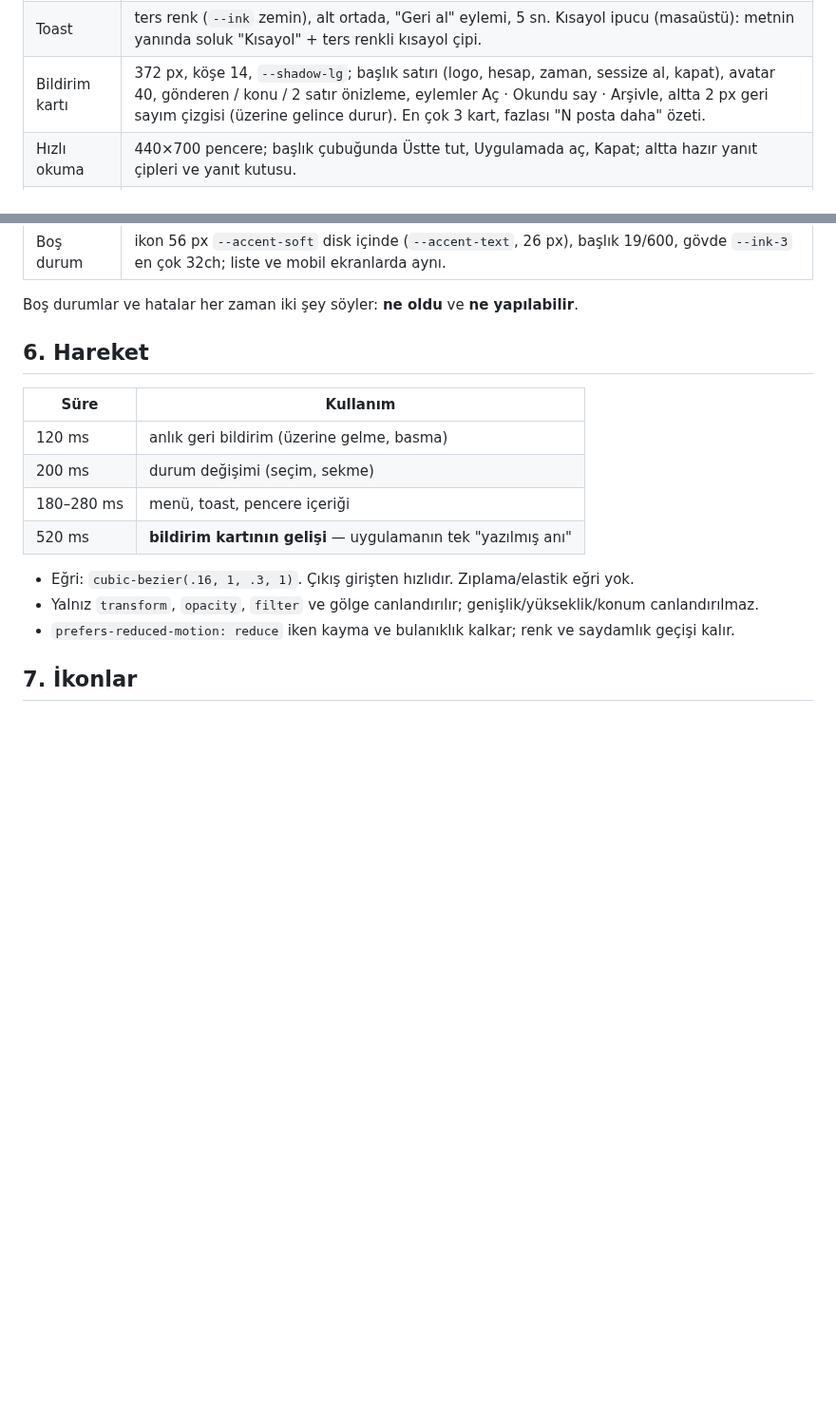
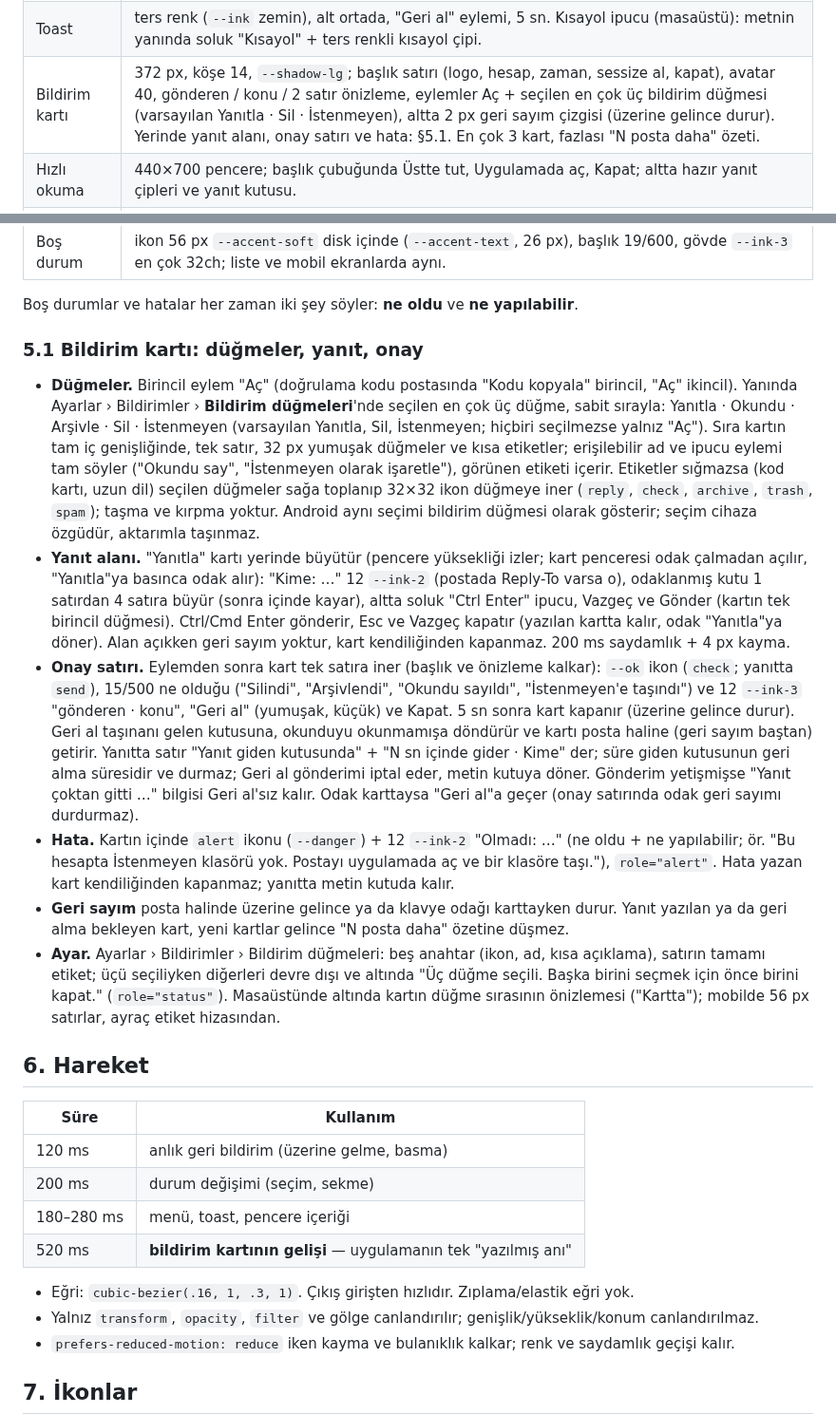
Before and after one commit to fyildirim-debug/mailhere, a Markdown page: docs/TASARIM.md, 2 parts joined by grey strips. Shown at 95% size. GitHub-like rendering; blank space fills up the shorter version.

Commit message:
Belgeler: bildirim kartı düğmeleri, yanıt alanı ve onay satırı
- TASARIM §5.1: düğmeler, yerinde yanıt, onay/geri al satırı, hata ve
  ayar bölümü.
- GÜVENLİK: kart penceresinin izinleri; ortak bildirim düğmesi komutları.
- README: köşe kartı satırı ve yeni kart görüntüsü.

```diff
--- a/docs/TASARIM.md
+++ b/docs/TASARIM.md
@@ -129,7 +129,7 @@ Avatar; gönderici adresinden deterministik seçilen 9 tonlu paletten gelir (zem
 | Uzak içerik şeridi | koruma ikonu + "Uzak görseller ve izleme pikselleri engellendi" + "Bu göndericiye izin ver". |
 | Özgün renkler geçişi | gönderen satırında (hızlı okumada başlık çubuğunda) `contrast` ikonlu düğme; yalnız koyu temada ve HTML postada, `aria-pressed`; basılıyken `--accent-soft` zemin + `--accent-text`. Çerçeve yeniden yüklenmez, yalnız renkler değişir. |
 | Toast | ters renk (`--ink` zemin), alt ortada, "Geri al" eylemi, 5 sn. Kısayol ipucu (masaüstü): metnin yanında soluk "Kısayol" + ters renkli kısayol çipi. |
-| Bildirim kartı | 372 px, köşe 14, `--shadow-lg`; başlık satırı (logo, hesap, zaman, sessize al, kapat), avatar 40, gönderen / konu / 2 satır önizleme, eylemler Aç · Okundu say · Arşivle, altta 2 px geri sayım çizgisi (üzerine gelince durur). En çok 3 kart, fazlası "N posta daha" özeti. |
+| Bildirim kartı | 372 px, köşe 14, `--shadow-lg`; başlık satırı (logo, hesap, zaman, sessize al, kapat), avatar 40, gönderen / konu / 2 satır önizleme, eylemler Aç + seçilen en çok üç bildirim düğmesi (varsayılan Yanıtla · Sil · İstenmeyen), altta 2 px geri sayım çizgisi (üzerine gelince durur). Yerinde yanıt alanı, onay satırı ve hata: §5.1. En çok 3 kart, fazlası "N posta daha" özeti. |
 | Hızlı okuma | 440×700 pencere; başlık çubuğunda Üstte tut, Uygulamada aç, Kapat; altta hazır yanıt çipleri ve yanıt kutusu. |
 | Yazma | Kimden / Kime (çipler) / Konu alanları, sade biçim çubuğu, "Gönder" + "Sonra gönder" bölünmüş düğmesi, gönderdikten sonra 10 sn geri alma. |
 | Komut paleti | 620 px, üstte 19 px arama girdisi; bölümler Arama · Eylemler · Postalar · Kişiler; ok tuşları + Enter. Her komutun kısayolu sağda çip olarak yazar. Komutlar iki dilin adlarıyla ve eşanlamlılarla bulanık eşleşir (Türkçe harf ve aksan katlanır); boş palette sık kullanılanlar üstte. Eşleşen parça renkle değil 600 + alt çizgiyle. İşleç tamamlama: `from:` kişi, `after:` / `before:` hazır tarih (bugün, bu hafta, bu ay, son 30 gün), `hesap:` hesap önerir; değer boşken öneriler, yazılınca Enter arar, Tab ilk öneriyi yazar. |
@@ -138,6 +138,15 @@ Avatar; gönderici adresinden deterministik seçilen 9 tonlu paletten gelir (zem
 | Boş durum | ikon 56 px `--accent-soft` disk içinde (`--accent-text`, 26 px), başlık 19/600, gövde `--ink-3` en çok 32ch; liste ve mobil ekranlarda aynı. |
 
 Boş durumlar ve hatalar her zaman iki şey söyler: **ne oldu** ve **ne yapılabilir**.
+
+### 5.1 Bildirim kartı: düğmeler, yanıt, onay
+
+- **Düğmeler.** Birincil eylem "Aç" (doğrulama kodu postasında "Kodu kopyala" birincil, "Aç" ikincil). Yanında Ayarlar › Bildirimler › **Bildirim düğmeleri**'nde seçilen en çok üç düğme, sabit sırayla: Yanıtla · Okundu · Arşivle · Sil · İstenmeyen (varsayılan Yanıtla, Sil, İstenmeyen; hiçbiri seçilmezse yalnız "Aç"). Sıra kartın tam iç genişliğinde, tek satır, 32 px yumuşak düğmeler ve kısa etiketler; erişilebilir ad ve ipucu eylemi tam söyler ("Okundu say", "İstenmeyen olarak işaretle"), görünen etiketi içerir. Etiketler sığmazsa (kod kartı, uzun dil) seçilen düğmeler sağa toplanıp 32×32 ikon düğmeye iner (`reply`, `check`, `archive`, `trash`, `spam`); taşma ve kırpma yoktur. Android aynı seçimi bildirim düğmesi olarak gösterir; seçim cihaza özgüdür, aktarımla taşınmaz.
+- **Yanıt alanı.** "Yanıtla" kartı yerinde büyütür (pencere yüksekliği izler; kart penceresi odak çalmadan açılır, "Yanıtla"ya basınca odak alır): "Kime: …" 12 `--ink-2` (postada Reply-To varsa o), odaklanmış kutu 1 satırdan 4 satıra büyür (sonra içinde kayar), altta soluk "Ctrl Enter" ipucu, Vazgeç ve Gönder (kartın tek birincil düğmesi). Ctrl/Cmd Enter gönderir, Esc ve Vazgeç kapatır (yazılan kartta kalır, odak "Yanıtla"ya döner). Alan açıkken geri sayım yoktur, kart kendiliğinden kapanmaz. 200 ms saydamlık + 4 px kayma.
+- **Onay satırı.** Eylemden sonra kart tek satıra iner (başlık ve önizleme kalkar): `--ok` ikon (`check`; yanıtta `send`), 15/500 ne olduğu ("Silindi", "Arşivlendi", "Okundu sayıldı", "İstenmeyen'e taşındı") ve 12 `--ink-3` "gönderen · konu", "Geri al" (yumuşak, küçük) ve Kapat. 5 sn sonra kart kapanır (üzerine gelince durur). Geri al taşınanı gelen kutusuna, okunduyu okunmamışa döndürür ve kartı posta haline (geri sayım baştan) getirir. Yanıtta satır "Yanıt giden kutusunda" + "N sn içinde gider · Kime" der; süre giden kutusunun geri alma süresidir ve durmaz; Geri al gönderimi iptal eder, metin kutuya döner. Gönderim yetişmişse "Yanıt çoktan gitti …" bilgisi Geri al'sız kalır. Odak karttaysa "Geri al"a geçer (onay satırında odak geri sayımı durdurmaz).
+- **Hata.** Kartın içinde `alert` ikonu (`--danger`) + 12 `--ink-2` "Olmadı: …" (ne oldu + ne yapılabilir; ör. "Bu hesapta İstenmeyen klasörü yok. Postayı uygulamada aç ve bir klasöre taşı."), `role="alert"`. Hata yazan kart kendiliğinden kapanmaz; yanıtta metin kutuda kalır.
+- **Geri sayım** posta halinde üzerine gelince ya da klavye odağı karttayken durur. Yanıt yazılan ya da geri alma bekleyen kart, yeni kartlar gelince "N posta daha" özetine düşmez.
+- **Ayar.** Ayarlar › Bildirimler › Bildirim düğmeleri: beş anahtar (ikon, ad, kısa açıklama), satırın tamamı etiket; üçü seçiliyken diğerleri devre dışı ve altında "Üç düğme seçili. Başka birini seçmek için önce birini kapat." (`role="status"`). Masaüstünde altında kartın düğme sırasının önizlemesi ("Kartta"); mobilde 56 px satırlar, ayraç etiket hizasından.
 
 ## 6. Hareket
 
```
Also changed, not shown: README.md (+1 -1 lines), docs/GUVENLIK.md (+2 -2 lines), docs/img/bildirim-karti.png.
